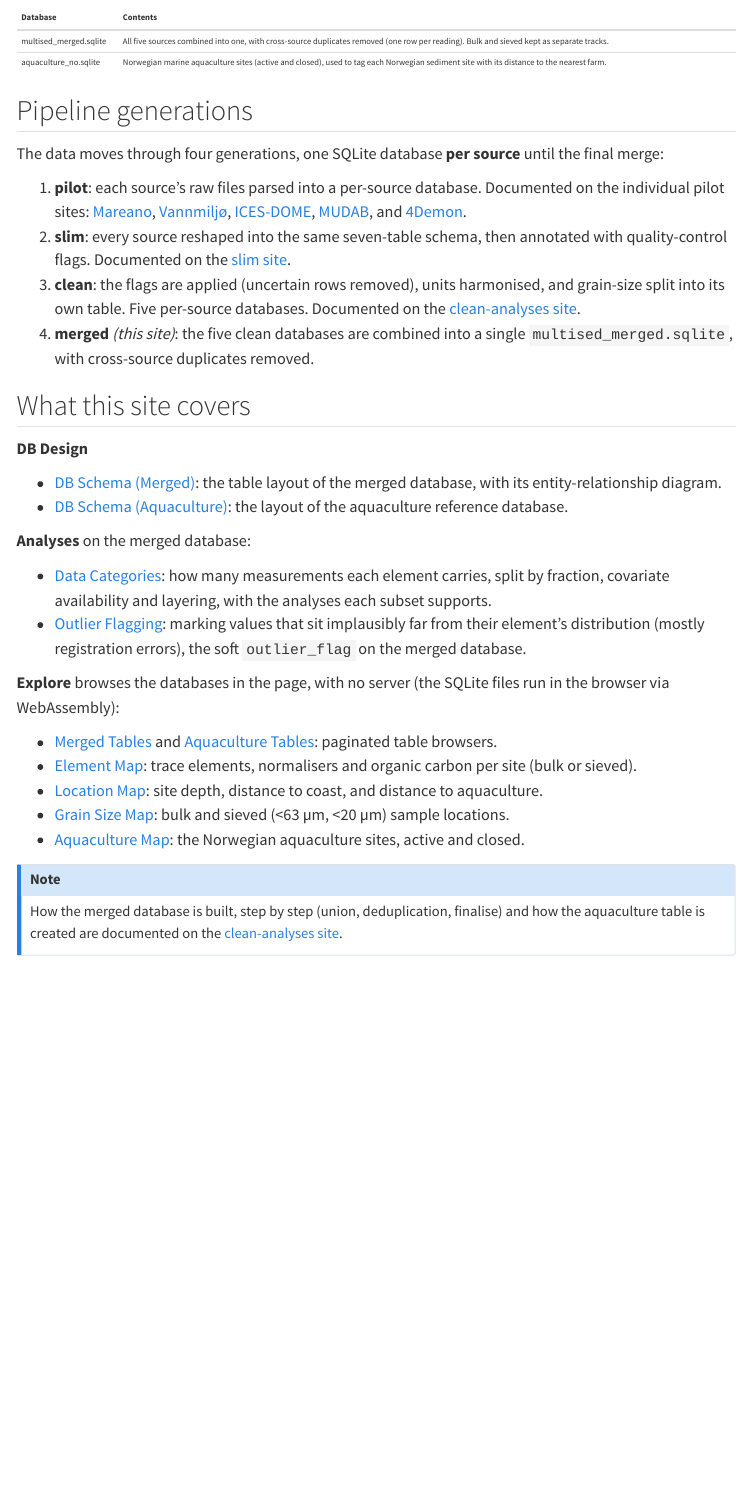
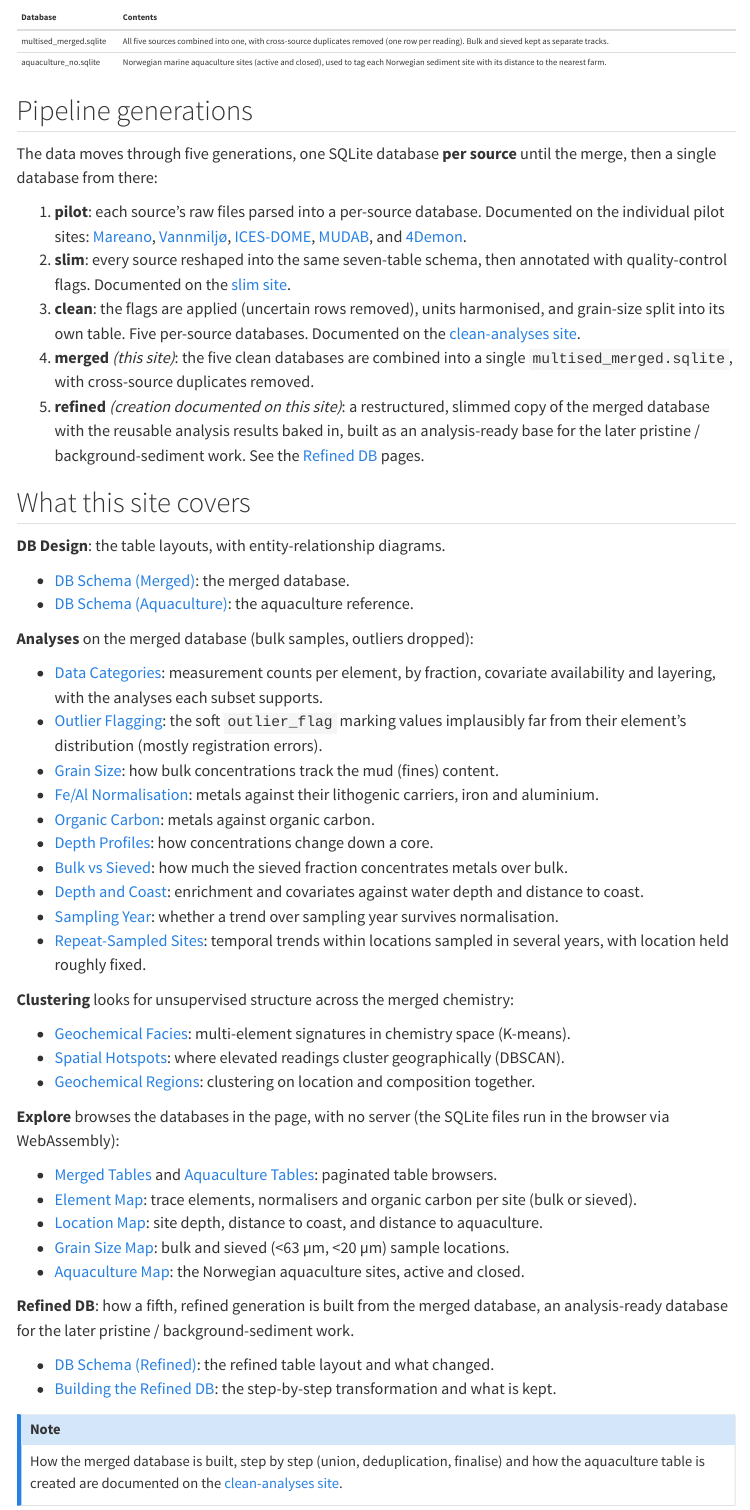
Before and after one commit to seafood-hazards/multised-merged, a Quarto document (index.qmd): the page in a window 1100 px wide, from 440 px down. Rendered offline with R 4.5, knitr and Pandoc in place of Quarto, with nearby package versions; menus at the side of the page are left out.

Commit message:
Home page: cover the analyses, clustering and Refined DB; add 5th generation
Update "What this site covers" to list all Analyses (10), the Clustering section and
the Refined DB pages, and extend the pipeline-generations list with the fifth,
refined generation.

🤖 Generated with [Claude Code](https://claude.com/claude-code)

Co-Authored-By: Claude Opus 4.8 <noreply@anthropic.com>

```diff
--- a/index.qmd
+++ b/index.qmd
@@ -33,8 +33,8 @@ tribble(
 
 ## Pipeline generations
 
-The data moves through four generations, one SQLite database **per source** until the
-final merge:
+The data moves through five generations, one SQLite database **per source** until the
+merge, then a single database from there:
 
 1. **pilot**: each source's raw files parsed into a per-source database. Documented on
    the individual pilot sites:
@@ -51,24 +51,46 @@ final merge:
    [clean-analyses site](https://seafood-hazards.github.io/multised-clean/).
 4. **merged** *(this site)*: the five clean databases are combined into a single
    `multised_merged.sqlite`, with cross-source duplicates removed.
+5. **refined** *(creation documented on this site)*: a restructured, slimmed copy of
+   the merged database with the reusable analysis results baked in, built as an
+   analysis-ready base for the later pristine / background-sediment work. See the
+   [Refined DB](./refined-schema.qmd) pages.
 
 ## What this site covers
 
-**DB Design**
+**DB Design**: the table layouts, with entity-relationship diagrams.
 
-- [DB Schema (Merged)](./db-schema-merged.qmd): the table layout of the merged
-  database, with its entity-relationship diagram.
-- [DB Schema (Aquaculture)](./db-schema-aquaculture.qmd): the layout of the
-  aquaculture reference database.
+- [DB Schema (Merged)](./db-schema-merged.qmd): the merged database.
+- [DB Schema (Aquaculture)](./db-schema-aquaculture.qmd): the aquaculture reference.
 
-**Analyses** on the merged database:
+**Analyses** on the merged database (bulk samples, outliers dropped):
 
-- [Data Categories](./data-categories.qmd): how many measurements each element
-  carries, split by fraction, covariate availability and layering, with the
-  analyses each subset supports.
-- [Outlier Flagging](./outlier-flagging.qmd): marking values that sit implausibly
-  far from their element's distribution (mostly registration errors), the soft
-  `outlier_flag` on the merged database.
+- [Data Categories](./data-categories.qmd): measurement counts per element, by
+  fraction, covariate availability and layering, with the analyses each subset supports.
+- [Outlier Flagging](./outlier-flagging.qmd): the soft `outlier_flag` marking values
+  implausibly far from their element's distribution (mostly registration errors).
+- [Grain Size](./grain-size.qmd): how bulk concentrations track the mud (fines) content.
+- [Fe/Al Normalisation](./normalisation.qmd): metals against their lithogenic carriers,
+  iron and aluminium.
+- [Organic Carbon](./organic-carbon.qmd): metals against organic carbon.
+- [Depth Profiles](./depth-profile.qmd): how concentrations change down a core.
+- [Bulk vs Sieved](./enrichment.qmd): how much the sieved fraction concentrates metals
+  over bulk.
+- [Depth and Coast](./spatial.qmd): enrichment and covariates against water depth and
+  distance to coast.
+- [Sampling Year](./temporal.qmd): whether a trend over sampling year survives
+  normalisation.
+- [Repeat-Sampled Sites](./site-years.qmd): temporal trends within locations sampled in
+  several years, with location held roughly fixed.
+
+**Clustering** looks for unsupervised structure across the merged chemistry:
+
+- [Geochemical Facies](./geochemical-facies.qmd): multi-element signatures in chemistry
+  space (K-means).
+- [Spatial Hotspots](./spatial-hotspots.qmd): where elevated readings cluster
+  geographically (DBSCAN).
+- [Geochemical Regions](./geochemical-regions.qmd): clustering on location and
+  composition together.
 
 **Explore** browses the databases in the page, with no server (the SQLite files run
 in the browser via WebAssembly):
@@ -84,6 +106,13 @@ in the browser via WebAssembly):
 - [Aquaculture Map](./aquaculture-map.qmd): the Norwegian aquaculture sites, active
   and closed.
 
+**Refined DB**: how a fifth, refined generation is built from the merged database, an
+analysis-ready database for the later pristine / background-sediment work.
+
+- [DB Schema (Refined)](./refined-schema.qmd): the refined table layout and what changed.
+- [Building the Refined DB](./refined-build.qmd): the step-by-step transformation and
+  what is kept.
+
 ::: {.callout-note}
 How the merged database is built, step by step (union, deduplication, finalise) and
 how the aquaculture table is created are documented on the
```
